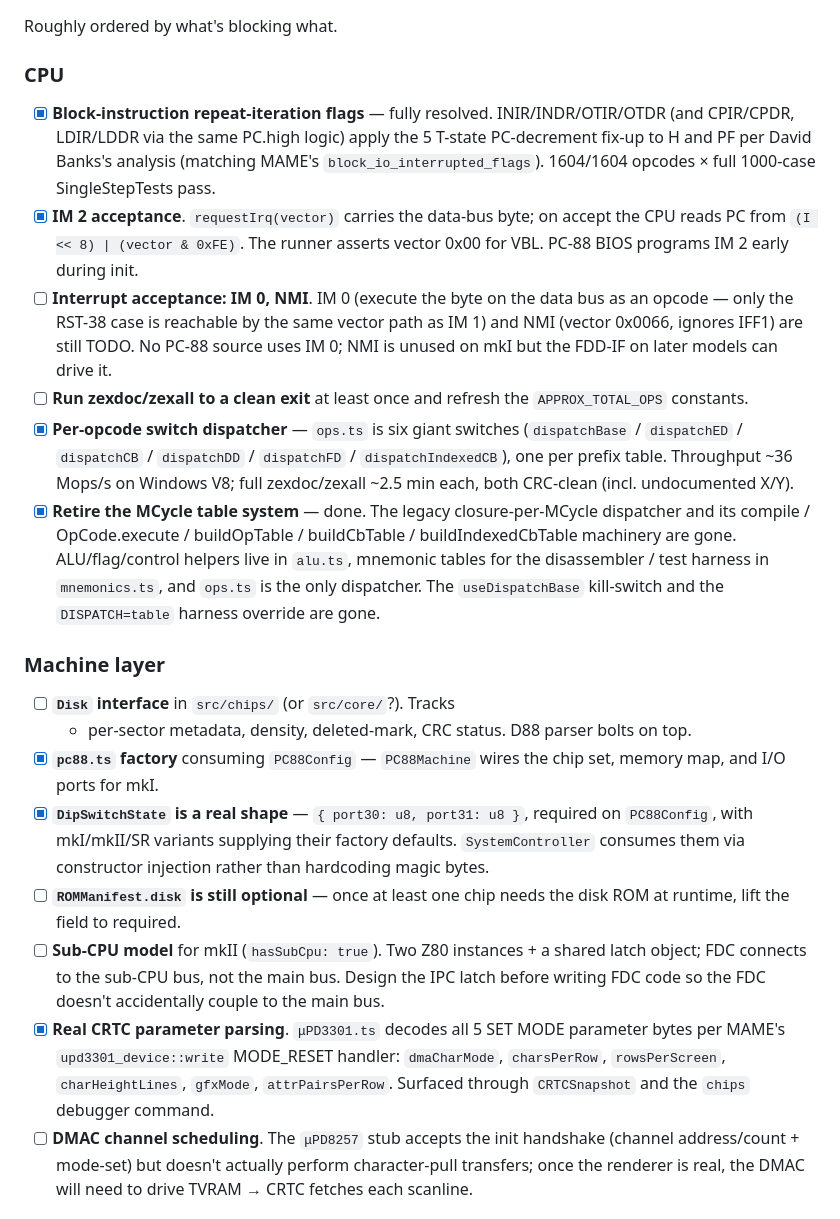
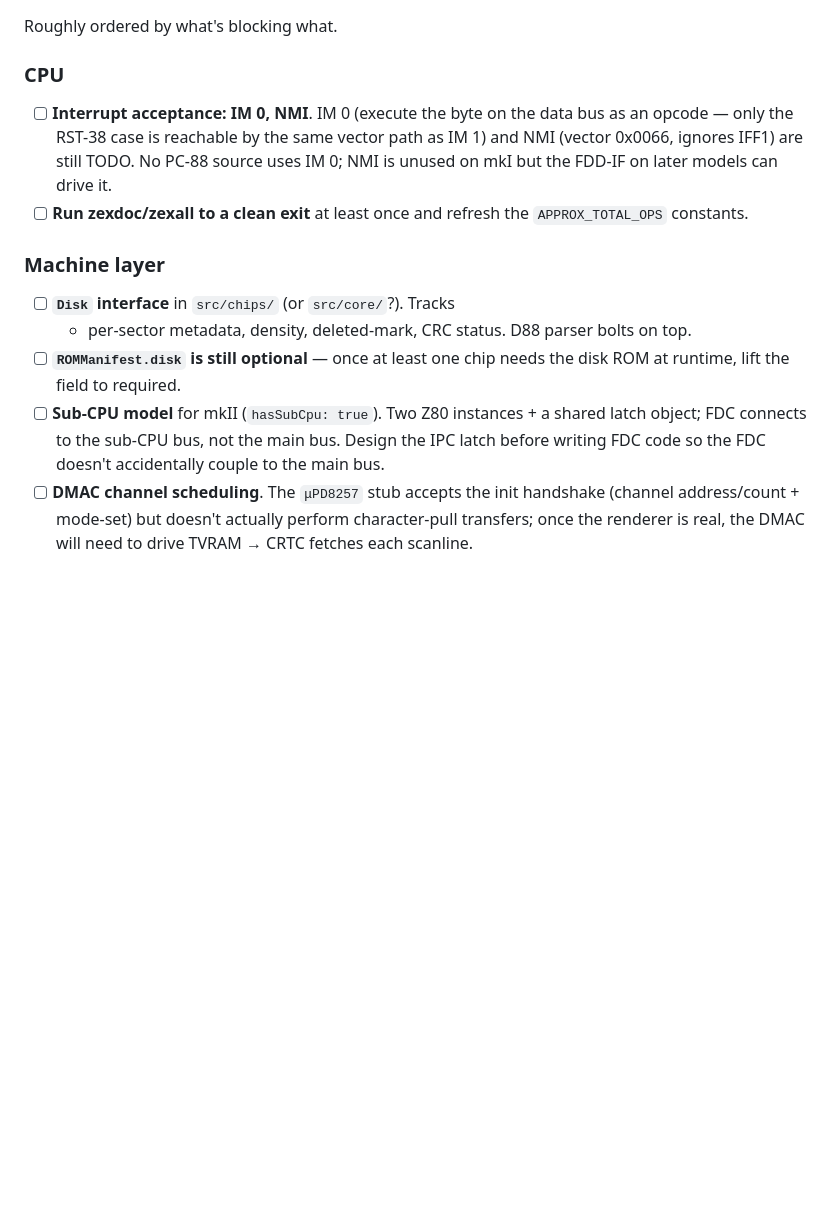
Before and after one commit to lagdotcom/pc88-emulator, a Markdown page: README.md, the part around one of its changes. Rendered like a GitHub page; blank space fills up the shorter version.

```diff
--- a/README.md
+++ b/README.md
@@ -208,16 +208,6 @@ Roughly ordered by what's blocking what.
 
 ### CPU
 
-- [x] **Block-instruction repeat-iteration flags** — fully resolved.
-  INIR/INDR/OTIR/OTDR (and CPIR/CPDR, LDIR/LDDR via the same
-  PC.high logic) apply the 5 T-state PC-decrement fix-up to H and
-  PF per David Banks's analysis (matching MAME's
-  `block_io_interrupted_flags`). 1604/1604 opcodes × full 1000-case
-  SingleStepTests pass.
-- [x] **IM 2 acceptance**. `requestIrq(vector)` carries the data-bus
-  byte; on accept the CPU reads PC from `(I << 8) | (vector & 0xFE)`.
-  The runner asserts vector 0x00 for VBL. PC-88 BIOS programs IM 2
-  early during init.
 - [ ] **Interrupt acceptance: IM 0, NMI**. IM 0 (execute the byte on
   the data bus as an opcode — only the RST-38 case is reachable by
   the same vector path as IM 1) and NMI (vector 0x0066, ignores
@@ -225,42 +215,18 @@ Roughly ordered by what's blocking what.
   mkI but the FDD-IF on later models can drive it.
 - [ ] **Run zexdoc/zexall to a clean exit** at least once and
   refresh the `APPROX_TOTAL_OPS` constants.
-- [x] **Per-opcode switch dispatcher** — `ops.ts` is six giant
-  switches (`dispatchBase` / `dispatchED` / `dispatchCB` /
-  `dispatchDD` / `dispatchFD` / `dispatchIndexedCB`), one per
-  prefix table. Throughput ~36 Mops/s on Windows V8; full
-  zexdoc/zexall ~2.5 min each, both CRC-clean (incl. undocumented
-  X/Y).
-- [x] **Retire the MCycle table system** — done. The legacy
-  closure-per-MCycle dispatcher and its compile / OpCode.execute /
-  buildOpTable / buildCbTable / buildIndexedCbTable machinery are
-  gone. ALU/flag/control helpers live in `alu.ts`, mnemonic tables
-  for the disassembler / test harness in `mnemonics.ts`, and
-  `ops.ts` is the only dispatcher. The `useDispatchBase`
-  kill-switch and the `DISPATCH=table` harness override are gone.
 
 ### Machine layer
 
 - [ ] **`Disk` interface** in `src/chips/` (or `src/core/`?). Tracks
   + per-sector metadata, density, deleted-mark, CRC status. D88
   parser bolts on top.
-- [x] **`pc88.ts` factory** consuming `PC88Config` — `PC88Machine`
-  wires the chip set, memory map, and I/O ports for mkI.
-- [x] **`DipSwitchState` is a real shape** — `{ port30: u8, port31: u8 }`,
-  required on `PC88Config`, with mkI/mkII/SR variants supplying their
-  factory defaults. `SystemController` consumes them via constructor
-  injection rather than hardcoding magic bytes.
 - [ ] **`ROMManifest.disk` is still optional** — once at least one
   chip needs the disk ROM at runtime, lift the field to required.
 - [ ] **Sub-CPU model** for mkII (`hasSubCpu: true`). Two Z80
   instances + a shared latch object; FDC connects to the sub-CPU
   bus, not the main bus. Design the IPC latch before writing FDC
   code so the FDC doesn't accidentally couple to the main bus.
-- [x] **Real CRTC parameter parsing**. `μPD3301.ts` decodes all 5
-  SET MODE parameter bytes per MAME's `upd3301_device::write`
-  MODE_RESET handler: `dmaCharMode`, `charsPerRow`, `rowsPerScreen`,
-  `charHeightLines`, `gfxMode`, `attrPairsPerRow`. Surfaced through
-  `CRTCSnapshot` and the `chips` debugger command.
 - [ ] **DMAC channel scheduling**. The `μPD8257` stub accepts the
   init handshake (channel address/count + mode-set) but doesn't
   actually perform character-pull transfers; once the renderer is
```
Also changed, not shown: other parts of README.md (+92 -113 lines), CLAUDE.md (+4 -4 lines), WEB_GUI_PLAN.md (deleted, +0 -373 lines).
